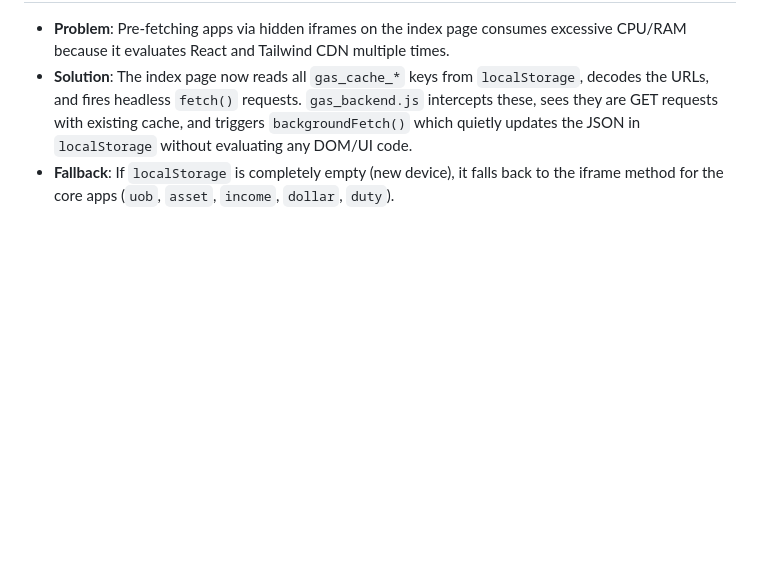
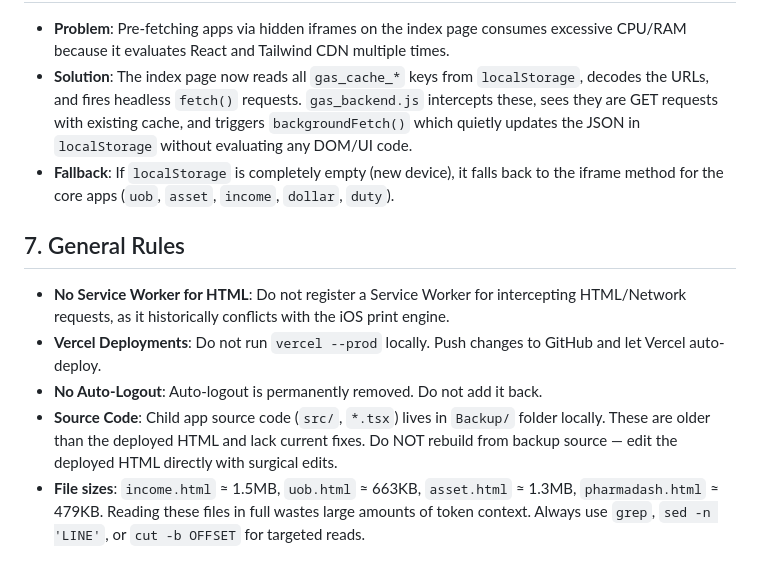
Before and after one commit to pungpons/ponds, a Markdown page: GEMINI.md, the part around one of its changes. GitHub-like rendering; blank space fills up the shorter version.

```diff
--- a/GEMINI.md
+++ b/GEMINI.md
@@ -26,3 +40,10 @@ This document outlines critical architecture decisions and bug fixes for the PON
 - **Problem**: Pre-fetching apps via hidden iframes on the index page consumes excessive CPU/RAM because it evaluates React and Tailwind CDN multiple times.
 - **Solution**: The index page now reads all `gas_cache_*` keys from `localStorage`, decodes the URLs, and fires headless `fetch()` requests. `gas_backend.js` intercepts these, sees they are GET requests with existing cache, and triggers `backgroundFetch()` which quietly updates the JSON in `localStorage` without evaluating any DOM/UI code.
 - **Fallback**: If `localStorage` is completely empty (new device), it falls back to the iframe method for the core apps (`uob`, `asset`, `income`, `dollar`, `duty`).
+
+## 7. General Rules
+- **No Service Worker for HTML**: Do not register a Service Worker for intercepting HTML/Network requests, as it historically conflicts with the iOS print engine.
+- **Vercel Deployments**: Do not run `vercel --prod` locally. Push changes to GitHub and let Vercel auto-deploy.
+- **No Auto-Logout**: Auto-logout is permanently removed. Do not add it back.
+- **Source Code**: Child app source code (`src/`, `*.tsx`) lives in `Backup/` folder locally. These are older than the deployed HTML and lack current fixes. Do NOT rebuild from backup source — edit the deployed HTML directly with surgical edits.
+- **File sizes**: `income.html` ≈ 1.5MB, `uob.html` ≈ 663KB, `asset.html` ≈ 1.3MB, `pharmadash.html` ≈ 479KB. Reading these files in full wastes large amounts of token context. Always use `grep`, `sed -n 'LINE'`, or `cut -b OFFSET` for targeted reads.
```
Also changed, not shown: other parts of GEMINI.md (+28 -14 lines).
